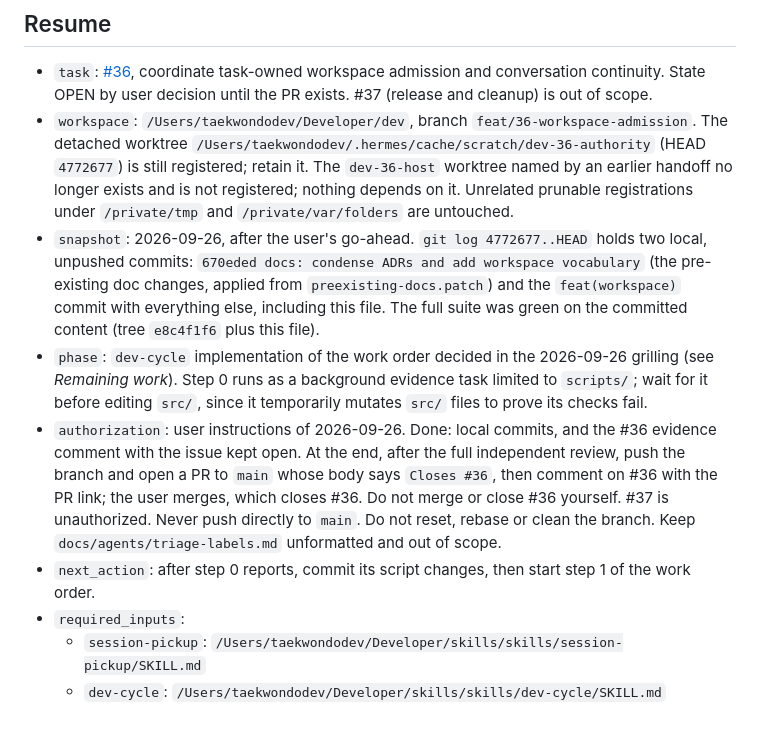
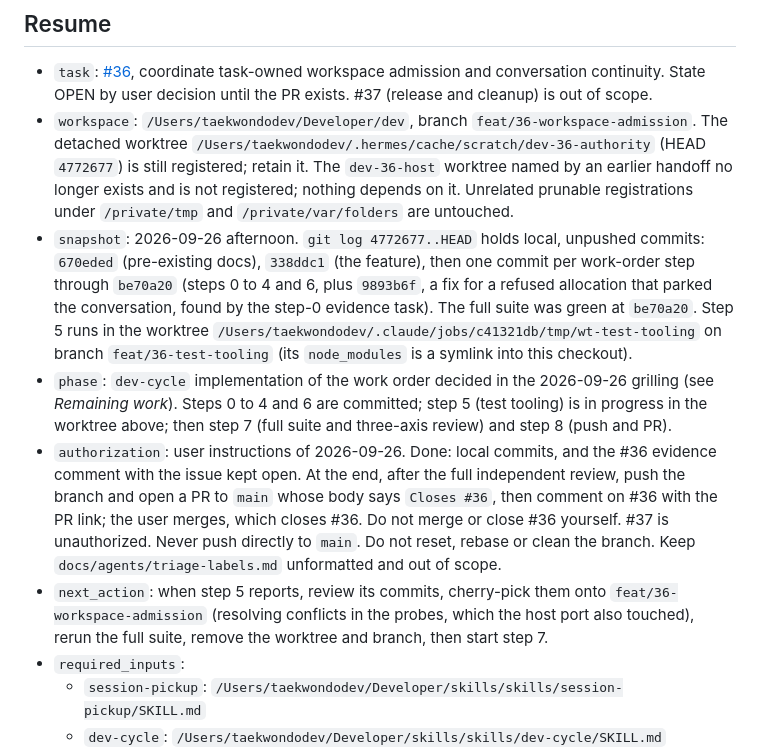
Before and after one commit to taekwondodev/dev, a Markdown page: HANDOFF.md, the part around the change. Drawn GitHub-style; blank space fills up the shorter version.

Commit message:
docs(handoff): record work order progress (#36)

```diff
--- a/HANDOFF.md
+++ b/HANDOFF.md
@@ -4,10 +4,10 @@
 
 - `task`: [#36](https://github.com/taekwondodev/dev/issues/36), coordinate task-owned workspace admission and conversation continuity. State OPEN by user decision until the PR exists. #37 (release and cleanup) is out of scope.
 - `workspace`: `/Users/taekwondodev/Developer/dev`, branch `feat/36-workspace-admission`. The detached worktree `/Users/taekwondodev/.hermes/cache/scratch/dev-36-authority` (HEAD `4772677`) is still registered; retain it. The `dev-36-host` worktree named by an earlier handoff no longer exists and is not registered; nothing depends on it. Unrelated prunable registrations under `/private/tmp` and `/private/var/folders` are untouched.
-- `snapshot`: 2026-09-26, after the user's go-ahead. `git log 4772677..HEAD` holds two local, unpushed commits: `670eded docs: condense ADRs and add workspace vocabulary` (the pre-existing doc changes, applied from `preexisting-docs.patch`) and the `feat(workspace)` commit with everything else, including this file. The full suite was green on the committed content (tree `e8c4f1f6` plus this file).
-- `phase`: `dev-cycle` implementation of the work order decided in the 2026-09-26 grilling (see _Remaining work_). Step 0 runs as a background evidence task limited to `scripts/`; wait for it before editing `src/`, since it temporarily mutates `src/` files to prove its checks fail.
+- `snapshot`: 2026-09-26 afternoon. `git log 4772677..HEAD` holds local, unpushed commits: `670eded` (pre-existing docs), `338ddc1` (the feature), then one commit per work-order step through `be70a20` (steps 0 to 4 and 6, plus `9893b6f`, a fix for a refused allocation that parked the conversation, found by the step-0 evidence task). The full suite was green at `be70a20`. Step 5 runs in the worktree `/Users/taekwondodev/.claude/jobs/c41321db/tmp/wt-test-tooling` on branch `feat/36-test-tooling` (its `node_modules` is a symlink into this checkout).
+- `phase`: `dev-cycle` implementation of the work order decided in the 2026-09-26 grilling (see _Remaining work_). Steps 0 to 4 and 6 are committed; step 5 (test tooling) is in progress in the worktree above; then step 7 (full suite and three-axis review) and step 8 (push and PR).
 - `authorization`: user instructions of 2026-09-26. Done: local commits, and the #36 evidence comment with the issue kept open. At the end, after the full independent review, push the branch and open a PR to `main` whose body says `Closes #36`, then comment on #36 with the PR link; the user merges, which closes #36. Do not merge or close #36 yourself. #37 is unauthorized. Never push directly to `main`. Do not reset, rebase or clean the branch. Keep `docs/agents/triage-labels.md` unformatted and out of scope.
-- `next_action`: after step 0 reports, commit its script changes, then start step 1 of the work order.
+- `next_action`: when step 5 reports, review its commits, cherry-pick them onto `feat/36-workspace-admission` (resolving conflicts in the probes, which the host port also touched), rerun the full suite, remove the worktree and branch, then start step 7.
 - `required_inputs`:
   - `session-pickup`: `/Users/taekwondodev/Developer/skills/skills/session-pickup/SKILL.md`
   - `dev-cycle`: `/Users/taekwondodev/Developer/skills/skills/dev-cycle/SKILL.md`
```
